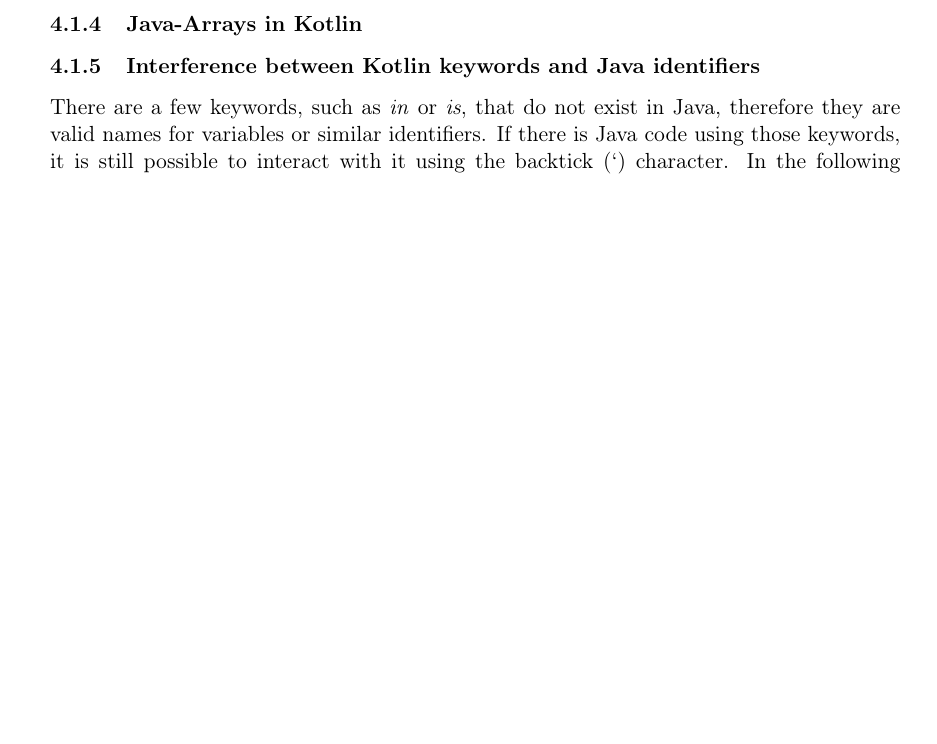
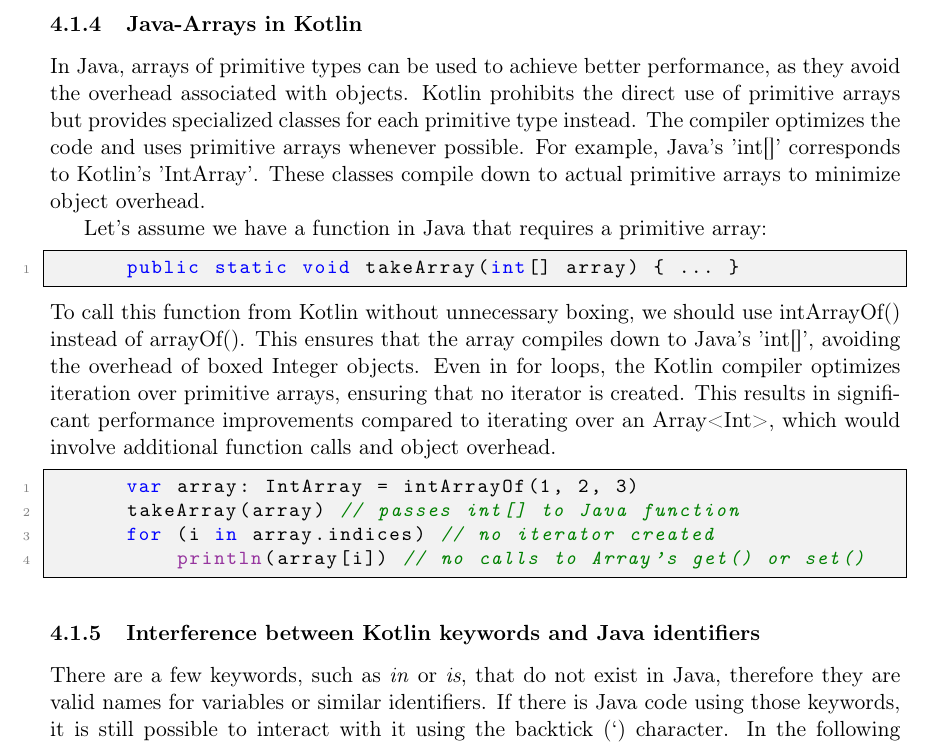
Before and after one commit to FinnPL/Introduction-to-Kotlin, a LaTeX paper (Introduction-to-Kotlin.tex): part of page 11 of 14 before the commit and part of page 11 of 15 after it, cut so that both start at the same text, the shorter picture padded with empty space. Compiled offline with pdfLaTeX.

Commit message:
Arrays in Java

```diff
--- a/Introduction-to-Kotlin.tex
+++ b/Introduction-to-Kotlin.tex
@@ -334,9 +334,24 @@
       val str: String = Salesman.getString() // non-nullable type
     \end{lstlisting}
 
-    \subsubsection{Java-Arrays in Kotlin}
+  \subsubsection{Java-Arrays in Kotlin}
+    In Java, arrays of primitive types can be used to achieve better performance, as they avoid the overhead associated with objects. Kotlin prohibits the direct use of primitive arrays but provides specialized classes for each primitive type instead. The compiler optimizes the code and uses primitive arrays whenever possible. For example, Java's 'int[]' corresponds to Kotlin's 'IntArray'. These classes compile down to actual primitive arrays to minimize object overhead.
 
-    \subsubsection{Interference between Kotlin keywords and Java identifiers}
+    Let's assume we have a function in Java that requires a primitive array:
+    \begin{lstlisting}[language=Java]
+      public static void takeArray(int[] array) { ... }
+    \end{lstlisting}
+    To call this function from Kotlin without unnecessary boxing, we should use intArrayOf() instead of arrayOf(). This ensures that the array compiles down to Java's 'int[]', avoiding the overhead of boxed Integer objects. Even in for loops, the Kotlin compiler optimizes iteration over primitive arrays, ensuring that no iterator is created. This results in significant performance improvements compared to iterating over an Array<Int>, which would involve additional function calls and object overhead.
+    \begin{lstlisting}[language=Kotlin]
+      var array: IntArray = intArrayOf(1, 2, 3)
+      takeArray(array) // passes int[] to Java function
+      for (i in array.indices) // no iterator created
+          println(array[i]) // no calls to Array's get() or set()
+    \end{lstlisting}
+
+    % In Java, arrays are covariant, meaning an array of a subtype can be assigned to an array of its superclass. This is allowed at compile time, but Java enforces type safety at runtime. If an instance of a type that differs from the array's original type is assigned to it, an ArrayStoreException will be thrown. This happens because mixing different types in the array would break type safety. To counteract this problem, Kotlin simply dose not allow this, thus there arrays are invariant. -- to much for introduction?
+
+  \subsubsection{Interference between Kotlin keywords and Java identifiers}
     There are a few keywords, such as \textit{in} or \textit{is}, that do not exist in Java, therefore they are valid names for variables or similar identifiers. If there is Java code using those keywords, it is still possible to interact with it using the backtick (`) character. In the following example, there is a method of a Java class called \textit{in} we want to access:
     \begin{lstlisting}[language=Kotlin]
       var salesman = Salesman("freddy", 1300)
```
